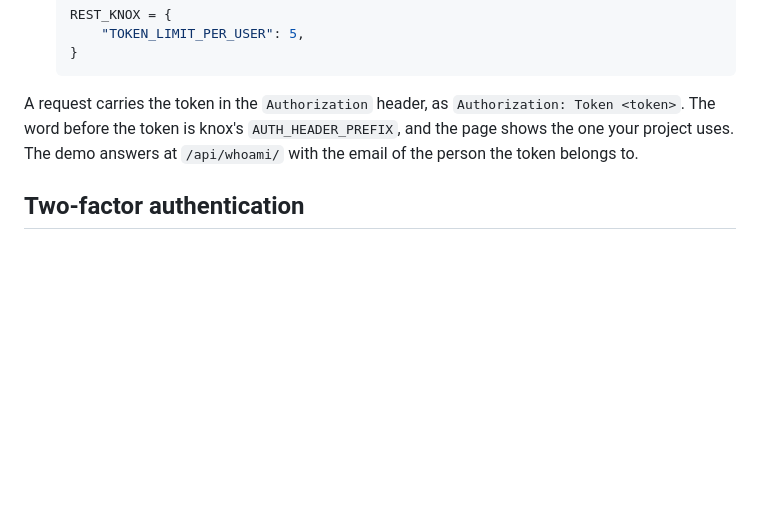
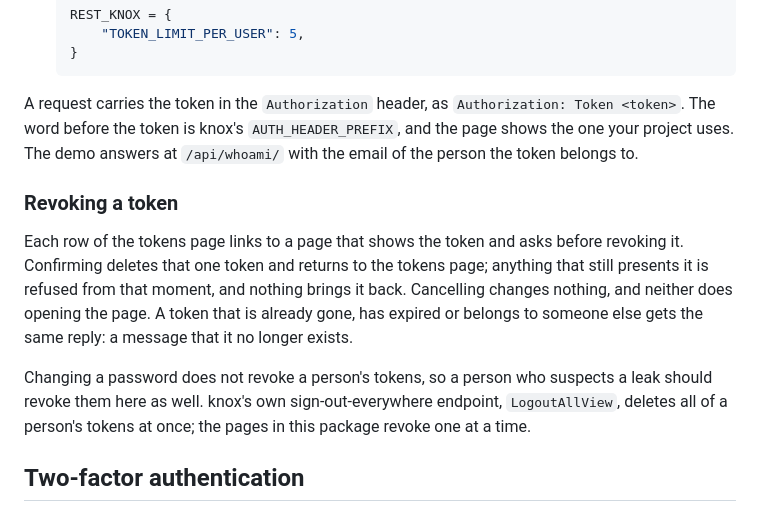
Before and after one commit to django-mvp/django-mvp-accounts, a Markdown page: README.md, the part around the change. Rendered like a GitHub page; blank space fills up the shorter version.

Commit message:
T019: document revoking a token

```diff
--- a/README.md
+++ b/README.md
@@ -213,6 +213,18 @@ A request carries the token in the `Authorization` header, as `Authorization: To
 The word before the token is knox's `AUTH_HEADER_PREFIX`, and the page shows the one your project
 uses. The demo answers at `/api/whoami/` with the email of the person the token belongs to.
 
+### Revoking a token
+
+Each row of the tokens page links to a page that shows the token and asks before revoking it.
+Confirming deletes that one token and returns to the tokens page; anything that still presents
+it is refused from that moment, and nothing brings it back. Cancelling changes nothing, and
+neither does opening the page. A token that is already gone, has expired or belongs to someone
+else gets the same reply: a message that it no longer exists.
+
+Changing a password does not revoke a person's tokens, so a person who suspects a leak should
+revoke them here as well. knox's own sign-out-everywhere endpoint, `LogoutAllView`, deletes all
+of a person's tokens at once; the pages in this package revoke one at a time.
+
 ## Two-factor authentication
 
 To offer two-factor authentication, install allauth's multi-factor app with its `mfa`
```
Also changed, not shown: CHANGELOG.md (+2 -1 lines).
